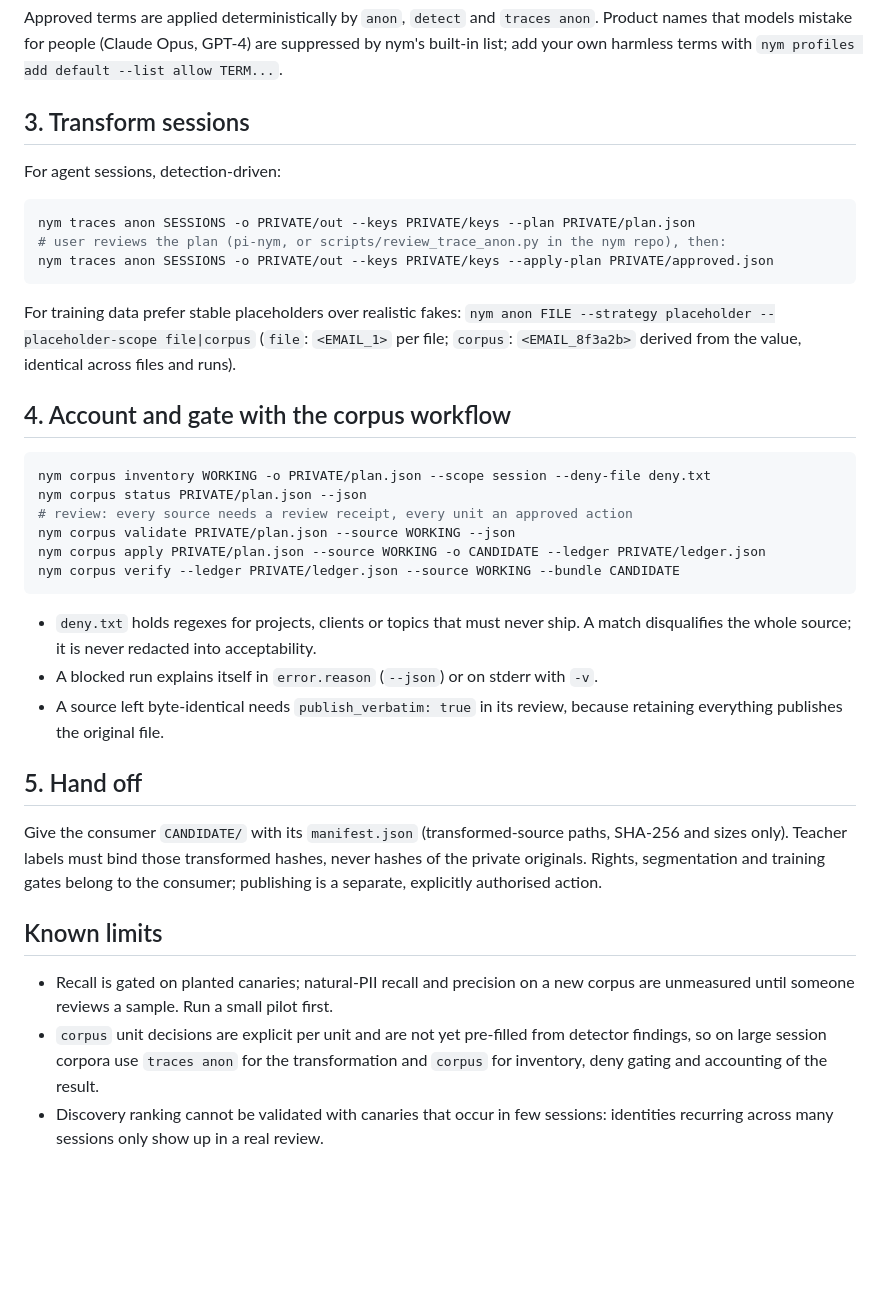
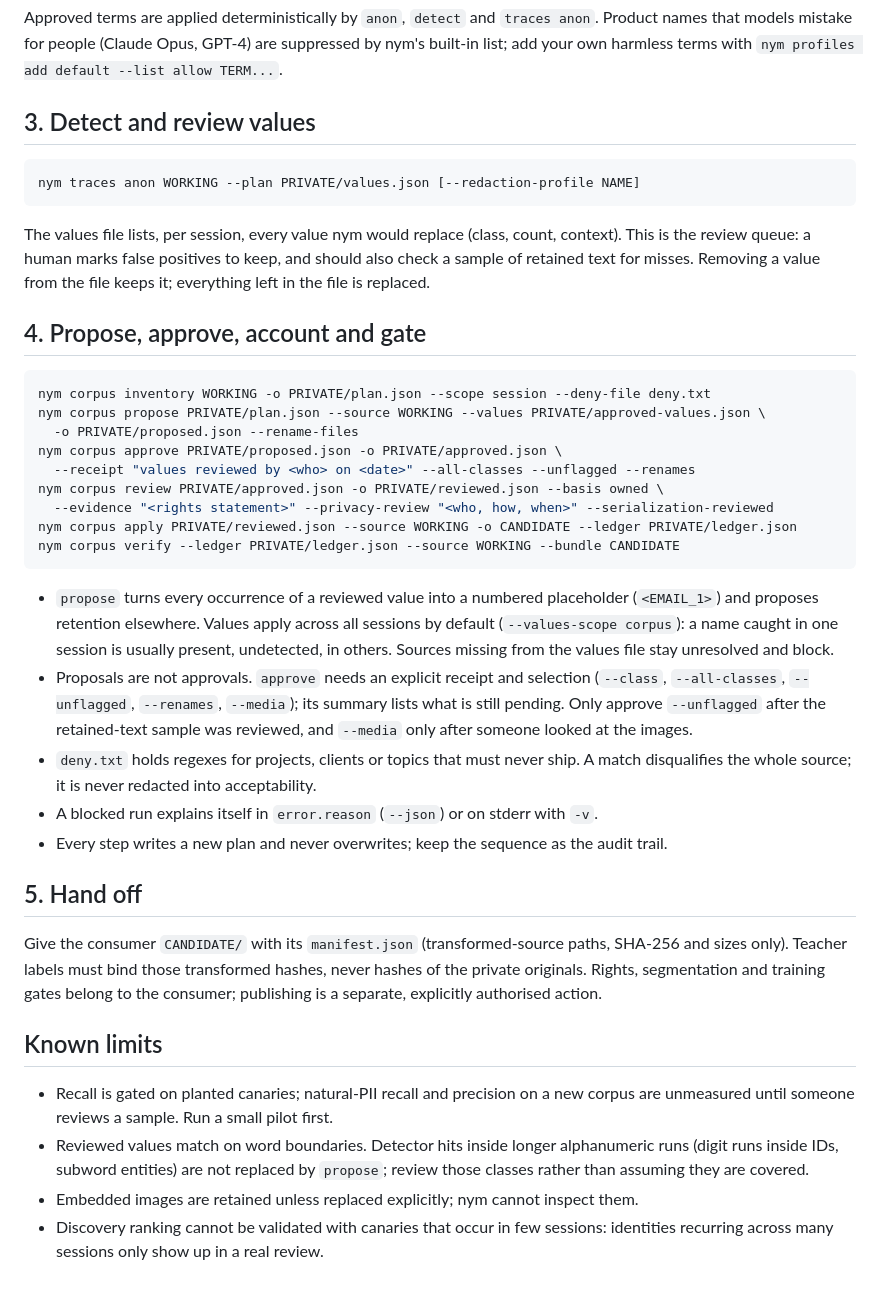
Before and after one commit to byteowlz/skillissues, a Markdown page: skills/nym-corpus/SKILL.md, the part around the change. Rendered like a GitHub page; blank space fills up the shorter version.

Commit message:
skills/nym-corpus: use corpus propose/approve/review for session corpora
nym now pre-fills corpus decisions from reviewed values (nym d377a2b, b36345b), so the skill drops the unit-by-unit limitation and documents the propose/approve/review sequence, corpus-wide value application, and the boundary and media limits found in the pilot.

````diff
--- a/skills/nym-corpus/SKILL.md
+++ b/skills/nym-corpus/SKILL.md
@@ -52,37 +52,44 @@ Product names that models mistake for people (Claude Opus, GPT-4) are suppressed
 nym's built-in list; add your own harmless terms with
 `nym profiles add default --list allow TERM...`.
 
-## 3. Transform sessions
-
-For agent sessions, detection-driven:
+## 3. Detect and review values
 
 ```bash
-nym traces anon SESSIONS -o PRIVATE/out --keys PRIVATE/keys --plan PRIVATE/plan.json
-# user reviews the plan (pi-nym, or scripts/review_trace_anon.py in the nym repo), then:
-nym traces anon SESSIONS -o PRIVATE/out --keys PRIVATE/keys --apply-plan PRIVATE/approved.json
+nym traces anon WORKING --plan PRIVATE/values.json [--redaction-profile NAME]
 ```
 
-For training data prefer stable placeholders over realistic fakes:
-`nym anon FILE --strategy placeholder --placeholder-scope file|corpus`
-(`file`: `<EMAIL_1>` per file; `corpus`: `<EMAIL_8f3a2b>` derived from the value,
-identical across files and runs).
+The values file lists, per session, every value nym would replace (class, count,
+context). This is the review queue: a human marks false positives to keep, and
+should also check a sample of retained text for misses. Removing a value from the
+file keeps it; everything left in the file is replaced.
 
-## 4. Account and gate with the corpus workflow
+## 4. Propose, approve, account and gate
 
 ```bash
 nym corpus inventory WORKING -o PRIVATE/plan.json --scope session --deny-file deny.txt
-nym corpus status PRIVATE/plan.json --json
-# review: every source needs a review receipt, every unit an approved action
-nym corpus validate PRIVATE/plan.json --source WORKING --json
-nym corpus apply PRIVATE/plan.json --source WORKING -o CANDIDATE --ledger PRIVATE/ledger.json
+nym corpus propose PRIVATE/plan.json --source WORKING --values PRIVATE/approved-values.json \
+  -o PRIVATE/proposed.json --rename-files
+nym corpus approve PRIVATE/proposed.json -o PRIVATE/approved.json \
+  --receipt "values reviewed by <who> on <date>" --all-classes --unflagged --renames
+nym corpus review PRIVATE/approved.json -o PRIVATE/reviewed.json --basis owned \
+  --evidence "<rights statement>" --privacy-review "<who, how, when>" --serialization-reviewed
+nym corpus apply PRIVATE/reviewed.json --source WORKING -o CANDIDATE --ledger PRIVATE/ledger.json
 nym corpus verify --ledger PRIVATE/ledger.json --source WORKING --bundle CANDIDATE
 ```
 
+- `propose` turns every occurrence of a reviewed value into a numbered placeholder
+  (`<EMAIL_1>`) and proposes retention elsewhere. Values apply across all sessions
+  by default (`--values-scope corpus`): a name caught in one session is usually
+  present, undetected, in others. Sources missing from the values file stay
+  unresolved and block.
+- Proposals are not approvals. `approve` needs an explicit receipt and selection
+  (`--class`, `--all-classes`, `--unflagged`, `--renames`, `--media`); its summary
+  lists what is still pending. Only approve `--unflagged` after the retained-text
+  sample was reviewed, and `--media` only after someone looked at the images.
 - `deny.txt` holds regexes for projects, clients or topics that must never ship. A
   match disqualifies the whole source; it is never redacted into acceptability.
 - A blocked run explains itself in `error.reason` (`--json`) or on stderr with `-v`.
-- A source left byte-identical needs `publish_verbatim: true` in its review, because
-  retaining everything publishes the original file.
+- Every step writes a new plan and never overwrites; keep the sequence as the audit trail.
 
 ## 5. Hand off
 
@@ -95,8 +102,9 @@ the consumer; publishing is a separate, explicitly authorised action.
 
 - Recall is gated on planted canaries; natural-PII recall and precision on a new
   corpus are unmeasured until someone reviews a sample. Run a small pilot first.
-- `corpus` unit decisions are explicit per unit and are not yet pre-filled from
-  detector findings, so on large session corpora use `traces anon` for the
-  transformation and `corpus` for inventory, deny gating and accounting of the result.
+- Reviewed values match on word boundaries. Detector hits inside longer
+  alphanumeric runs (digit runs inside IDs, subword entities) are not replaced by
+  `propose`; review those classes rather than assuming they are covered.
+- Embedded images are retained unless replaced explicitly; nym cannot inspect them.
 - Discovery ranking cannot be validated with canaries that occur in few sessions:
   identities recurring across many sessions only show up in a real review.
````
